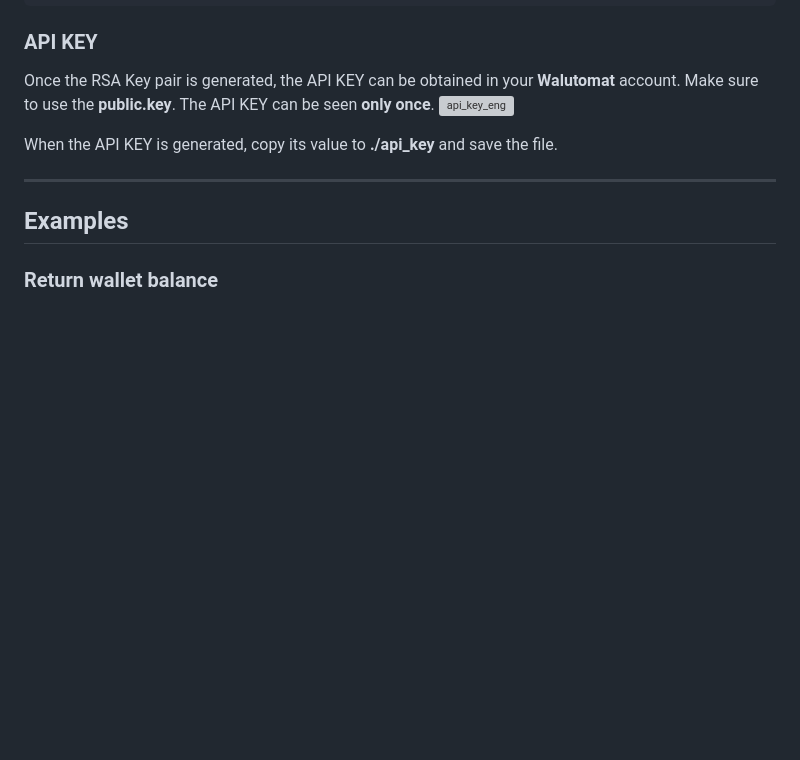
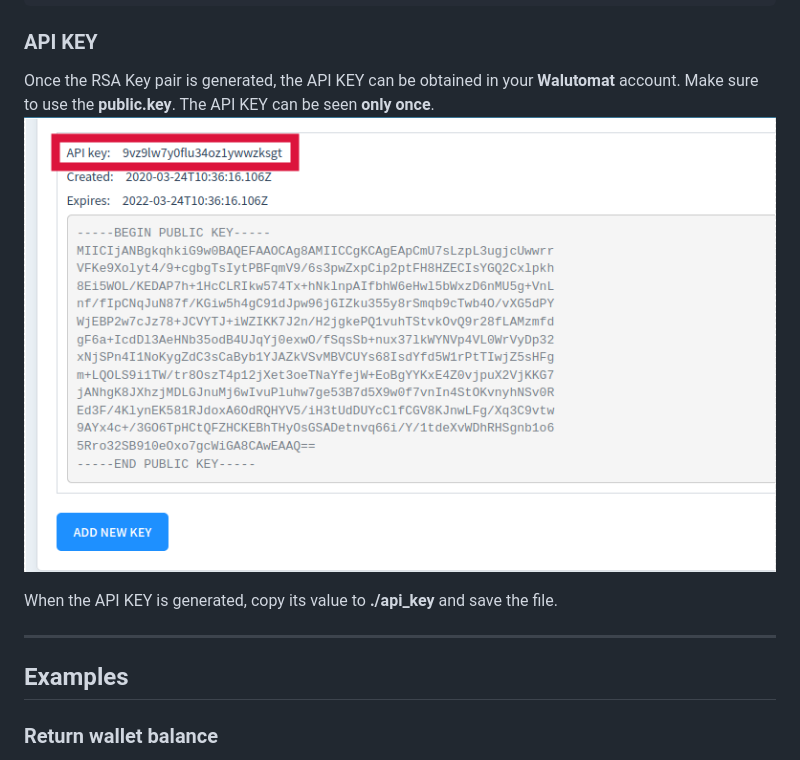
Before and after one commit to Currency-One/api-examples, a Markdown page: python/api-v2/README.md, the part around the change. Drawn GitHub-style; pictures changed too: images/api_key.png (added); blank space fills up the shorter version; grey boxes are pictures that could not be loaded.

```diff
--- a/python/api-v2/README.md
+++ b/python/api-v2/README.md
@@ -24,7 +24,7 @@ $ openssl rsa -in ./private.key -pubout -out ./public.key
 
 ### API KEY
 Once the RSA Key pair is generated, the API KEY can be obtained in your **Walutomat** account. Make sure to use the **public.key**. The API KEY can be seen **only once**.
-![api_key_eng](./images/api_key.png)
+![api_key_eng](../../images/api_key.png)
 
 When the API KEY is generated, copy its value to **./api_key** and save the file.
 
```
Also changed, not shown: cs/api-v2/README.md (+2 -2 lines), 2 other files.
